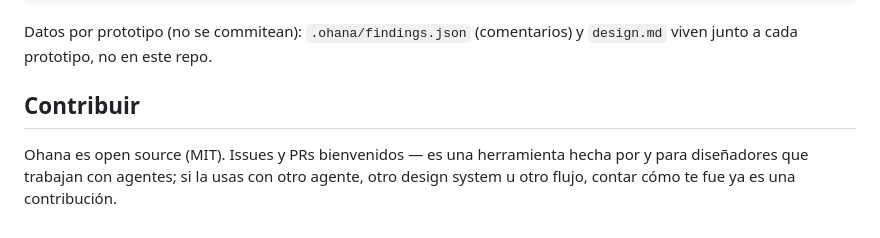
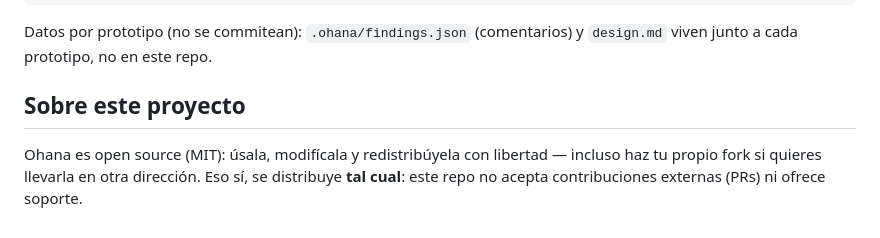
Before and after one commit to amladinon94-source/Ohana-app, a Markdown page: README.md, the part around the change. Drawn GitHub-style.

Commit message:
README: proyecto se distribuye tal cual, sin contribuciones externas
Co-Authored-By: Claude Fable 5 <noreply@anthropic.com>

```diff
--- a/README.md
+++ b/README.md
@@ -216,8 +216,8 @@ ohana/
 Datos por prototipo (no se commitean): `.ohana/findings.json` (comentarios) y
 `design.md` viven junto a cada prototipo, no en este repo.
 
-## Contribuir
+## Sobre este proyecto
 
-Ohana es open source (MIT). Issues y PRs bienvenidos — es una herramienta hecha por y
-para diseñadores que trabajan con agentes; si la usas con otro agente, otro design system
-u otro flujo, contar cómo te fue ya es una contribución.
+Ohana es open source (MIT): úsala, modifícala y redistribúyela con libertad — incluso
+haz tu propio fork si quieres llevarla en otra dirección. Eso sí, se distribuye **tal
+cual**: este repo no acepta contribuciones externas (PRs) ni ofrece soporte.
```
